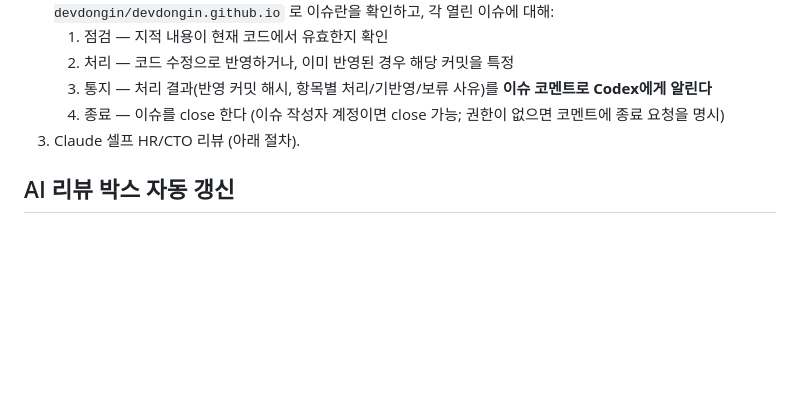
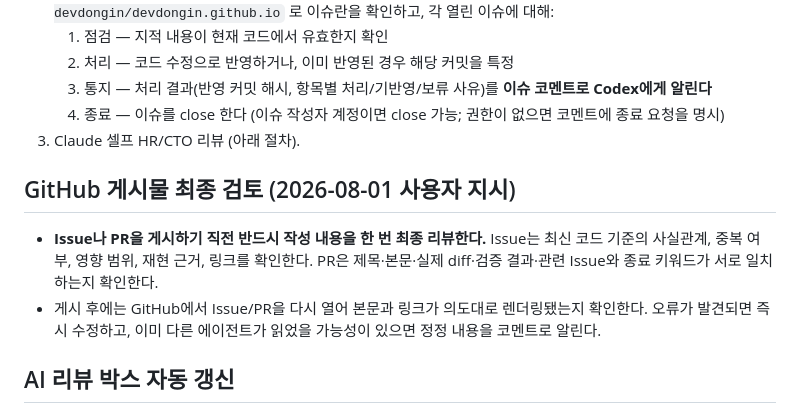
Before and after one commit to devdongin/devdongin.github.io, a Markdown page: CLAUDE.md, the part around the change. Drawn GitHub-style; blank space fills up the shorter version.

Commit message:
Require final review before publishing issues and PRs

```diff
--- a/CLAUDE.md
+++ b/CLAUDE.md
@@ -63,6 +63,11 @@
    4. 종료 — 이슈를 close 한다 (이슈 작성자 계정이면 close 가능; 권한이 없으면 코멘트에 종료 요청을 명시)
 3. Claude 셀프 HR/CTO 리뷰 (아래 절차).
 
+## GitHub 게시물 최종 검토 (2026-08-01 사용자 지시)
+
+- **Issue나 PR을 게시하기 직전 반드시 작성 내용을 한 번 최종 리뷰한다.** Issue는 최신 코드 기준의 사실관계, 중복 여부, 영향 범위, 재현 근거, 링크를 확인한다. PR은 제목·본문·실제 diff·검증 결과·관련 Issue와 종료 키워드가 서로 일치하는지 확인한다.
+- 게시 후에는 GitHub에서 Issue/PR을 다시 열어 본문과 링크가 의도대로 렌더링됐는지 확인한다. 오류가 발견되면 즉시 수정하고, 이미 다른 에이전트가 읽었을 가능성이 있으면 정정 내용을 코멘트로 알린다.
+
 ## AI 리뷰 박스 자동 갱신
 
 **스타일(2026-08-01 사용자 지시): 데스크톱 기준 3~4줄 분량 — 핵심 평가 1문장 + 검증 가능한 근거 2~3문장. 한 문장 요약으로 축소하지 않는다.** 모바일에서는 화면 폭에 따라 줄 수가 늘어날 수 있다. 갱신 주기는 3시간이며 페이지에도 "3시간마다"로 서술한다.
```
Also changed, not shown: AGENTS.md (+2 -0 lines).
